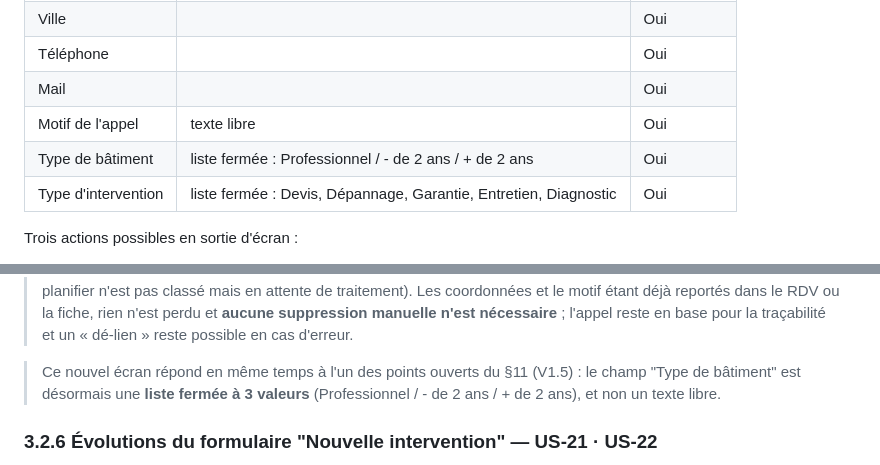
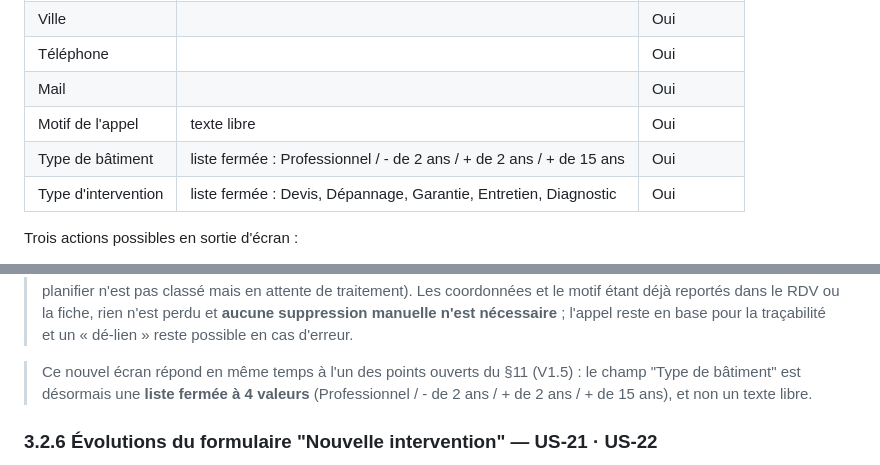
Before and after one commit to Makanien/Gestion-des-interventions, a Markdown page: PRD_App_Interventions_Climat_Elec.md, 2 parts joined by grey strips. Drawn GitHub-style.

```diff
--- a/PRD_App_Interventions_Climat_Elec.md
+++ b/PRD_App_Interventions_Climat_Elec.md
@@ -145,7 +145,7 @@ Nouvel écran (n'existe pas en V1), utilisé par Régis/Delphine pour enregistre
 | Téléphone | | Oui |
 | Mail | | Oui |
 | Motif de l'appel | texte libre | Oui |
-| Type de bâtiment | liste fermée : Professionnel / - de 2 ans / + de 2 ans | Oui |
+| Type de bâtiment | liste fermée : Professionnel / - de 2 ans / + de 2 ans / + de 15 ans | Oui |
 | Type d'intervention | liste fermée : Devis, Dépannage, Garantie, Entretien, Diagnostic | Oui |
 
 Trois actions possibles en sortie d'écran :
@@ -155,7 +155,7 @@ Trois actions possibles en sortie d'écran :
 
 > **Cycle de vie de l'appel (arbitré et implémenté le 25/08/2026, cf. §3.4) :** l'appel est l'**origine** d'un flux, pas un dossier autonome. Dès qu'une action de sortie est réalisée, l'appel est **relié** à l'élément créé (`rendezvous_id` pour un RDV, `intervention_id` pour une fiche) puis **retiré de la liste active** de l'onglet Dossiers : le bloc « Appels » ne montre que les appels en attente, étiquetés « **À traiter** » (libellé remplaçant « Sans suite », jugé ambigu — un appel enregistré sans planifier n'est pas classé mais en attente de traitement). Les coordonnées et le motif étant déjà reportés dans le RDV ou la fiche, rien n'est perdu et **aucune suppression manuelle n'est nécessaire** ; l'appel reste en base pour la traçabilité et un « dé-lien » reste possible en cas d'erreur.
 
-> Ce nouvel écran répond en même temps à l'un des points ouverts du §11 (V1.5) : le champ "Type de bâtiment" est désormais une **liste fermée à 3 valeurs** (Professionnel / - de 2 ans / + de 2 ans), et non un texte libre.
+> Ce nouvel écran répond en même temps à l'un des points ouverts du §11 (V1.5) : le champ "Type de bâtiment" est désormais une **liste fermée à 4 valeurs** (Professionnel / - de 2 ans / + de 2 ans / + de 15 ans), et non un texte libre.
 
 ### 3.2.6 Évolutions du formulaire "Nouvelle intervention" — US-21 · US-22
 - **Liste "Type d'intervention" modifiée** (US-22) : retrait de "Entretien" et "Rendez-vous" (qui ont désormais leurs propres flux dédiés, cf. §3.2.4 et §3.2.7) ; ajout de "Garantie". Liste cible : Dépannage, Garantie, Diagnostic.
```
Also changed, not shown: TACHES_A_FAIRE.md (+19 -0 lines).
